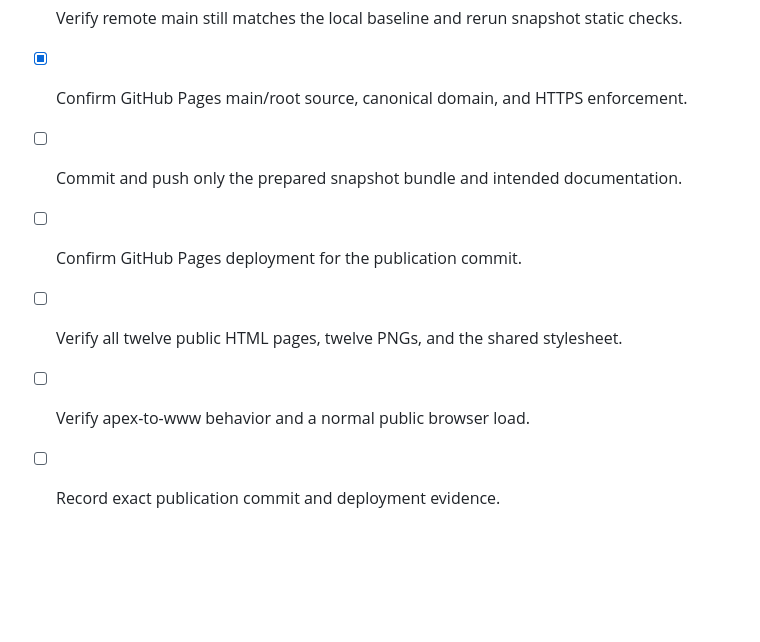
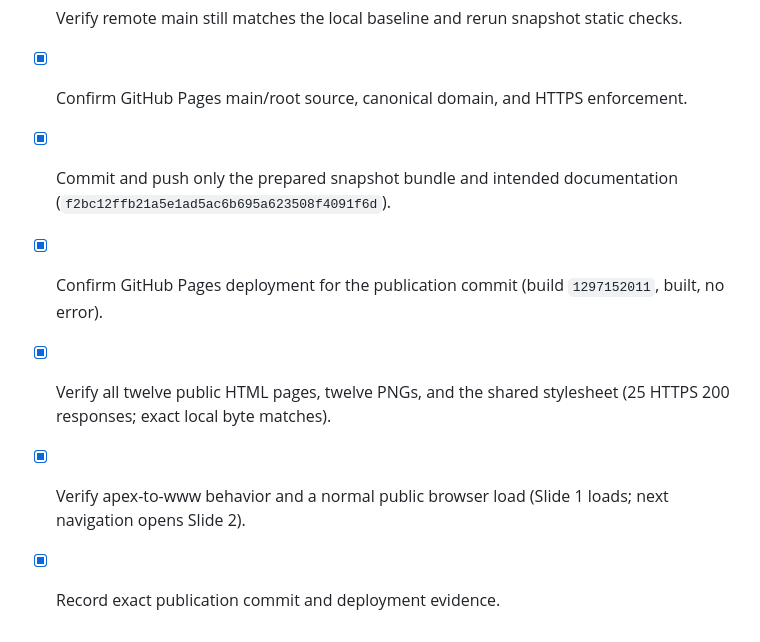
Before and after one commit to FromAriel/arielwilliams.com, a Markdown page: docs/planning/CHECKLIST.md, the part around the change. Drawn GitHub-style; blank space fills up the shorter version.

```diff
--- a/docs/planning/CHECKLIST.md
+++ b/docs/planning/CHECKLIST.md
@@ -84,8 +84,8 @@ This checklist implements `PLAN.md`. A checked item means current evidence exist
 
 - [x] Verify remote main still matches the local baseline and rerun snapshot static checks.
 - [x] Confirm GitHub Pages main/root source, canonical domain, and HTTPS enforcement.
-- [ ] Commit and push only the prepared snapshot bundle and intended documentation.
-- [ ] Confirm GitHub Pages deployment for the publication commit.
-- [ ] Verify all twelve public HTML pages, twelve PNGs, and the shared stylesheet.
-- [ ] Verify apex-to-www behavior and a normal public browser load.
-- [ ] Record exact publication commit and deployment evidence.
+- [x] Commit and push only the prepared snapshot bundle and intended documentation (`f2bc12ffb21a5e1ad5ac6b695a623508f4091f6d`).
+- [x] Confirm GitHub Pages deployment for the publication commit (build `1297152011`, built, no error).
+- [x] Verify all twelve public HTML pages, twelve PNGs, and the shared stylesheet (25 HTTPS 200 responses; exact local byte matches).
+- [x] Verify apex-to-www behavior and a normal public browser load (Slide 1 loads; next navigation opens Slide 2).
+- [x] Record exact publication commit and deployment evidence.
```
Also changed, not shown: docs/planning/PLAN.md (+3 -3 lines), docs/research/PAI_SNAPSHOTS_2026-10-19.md (+14 -1 lines).
